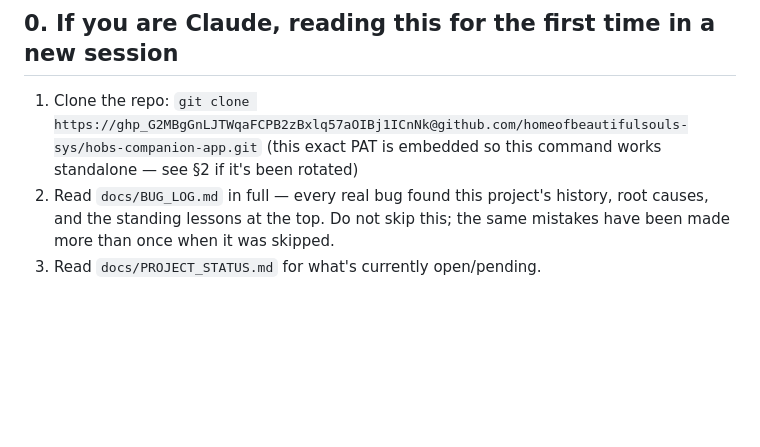
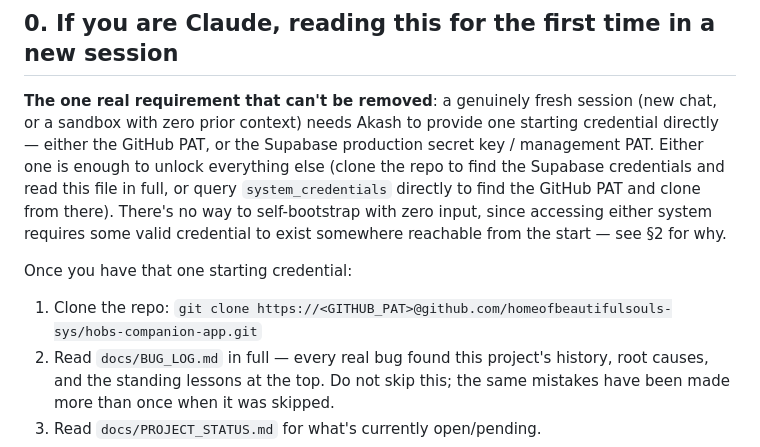
Before and after one commit to homeofbeautifulsouls-sys/hobs-companion-app, a Markdown page: docs/MASTER.md, the part around one of its changes. Rendered like a GitHub page; blank space fills up the shorter version.

```diff
--- a/docs/MASTER.md
+++ b/docs/MASTER.md
@@ -8,8 +8,16 @@ findable from.
 
 ## 0. If you are Claude, reading this for the first time in a new session
 
-1. Clone the repo: `git clone https://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@github.com/homeofbeautifulsouls-sys/hobs-companion-app.git`
-   (this exact PAT is embedded so this command works standalone — see §2 if it's been rotated)
+**The one real requirement that can't be removed**: a genuinely fresh session (new chat, or a
+sandbox with zero prior context) needs Akash to provide one starting credential directly —
+either the GitHub PAT, or the Supabase production secret key / management PAT. Either one is
+enough to unlock everything else (clone the repo to find the Supabase credentials and read this
+file in full, or query `system_credentials` directly to find the GitHub PAT and clone from
+there). There's no way to self-bootstrap with zero input, since accessing either system
+requires some valid credential to exist somewhere reachable from the start — see §2 for why.
+
+Once you have that one starting credential:
+1. Clone the repo: `git clone https://<GITHUB_PAT>@github.com/homeofbeautifulsouls-sys/hobs-companion-app.git`
 2. Read `docs/BUG_LOG.md` in full — every real bug found this project's history, root causes,
    and the standing lessons at the top. Do not skip this; the same mistakes have been made more
    than once when it was skipped.
```
Also changed, not shown: other parts of docs/MASTER.md (+49 -45 lines).
